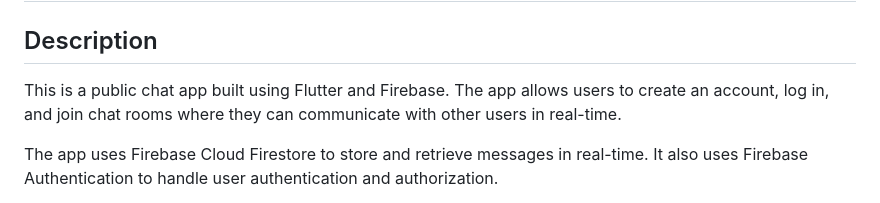
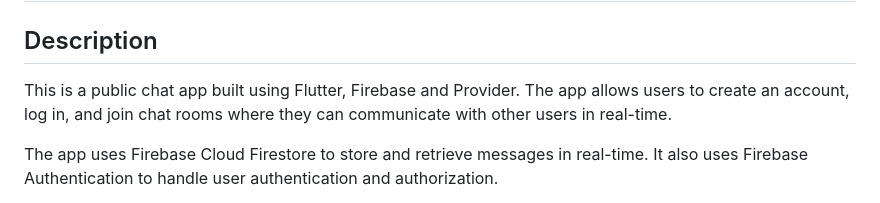
Before and after one commit to Abdulrhman-Khaled/Chato, a Markdown page: README.md, the part around the change. Drawn GitHub-style.

```diff
--- a/README.md
+++ b/README.md
@@ -2,7 +2,7 @@
 
 ## Description
 
-This is a public chat app built using Flutter and Firebase. The app allows users to create an account, log in, and join chat rooms where they can communicate with other users in real-time.
+This is a public chat app built using Flutter, Firebase and Provider. The app allows users to create an account, log in, and join chat rooms where they can communicate with other users in real-time.
 
 The app uses Firebase Cloud Firestore to store and retrieve messages in real-time. It also uses Firebase Authentication to handle user authentication and authorization.
 
```
